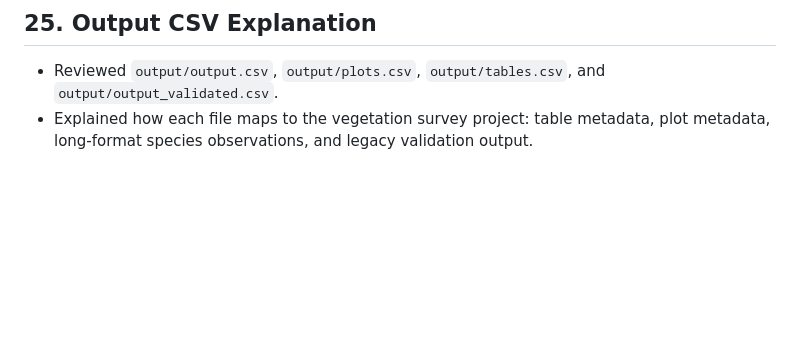
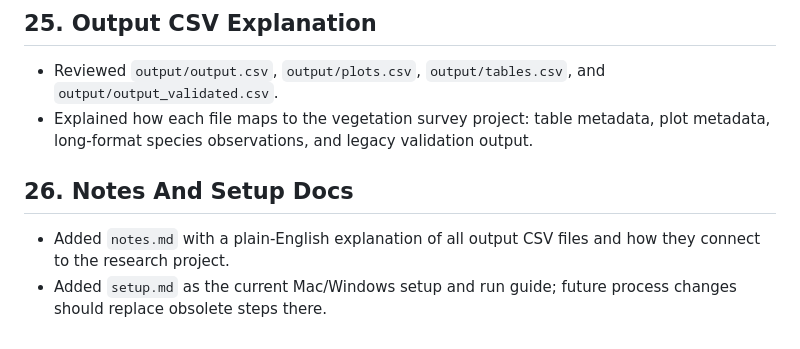
Before and after one commit to McNicol-Lab/birks-1973-skye-veg-survey, a Markdown page: timeline.md, the part around the change. Rendered like a GitHub page; blank space fills up the shorter version.

Commit message:
Add notes and setup guide

```diff
--- a/timeline.md
+++ b/timeline.md
@@ -205,3 +205,7 @@
 ## 25. Output CSV Explanation
 - Reviewed `output/output.csv`, `output/plots.csv`, `output/tables.csv`, and `output/output_validated.csv`.
 - Explained how each file maps to the vegetation survey project: table metadata, plot metadata, long-format species observations, and legacy validation output.
+
+## 26. Notes And Setup Docs
+- Added `notes.md` with a plain-English explanation of all output CSV files and how they connect to the research project.
+- Added `setup.md` as the current Mac/Windows setup and run guide; future process changes should replace obsolete steps there.
```
Also changed, not shown: notes.md (added, +199 -0 lines), setup.md (added, +339 -0 lines).
